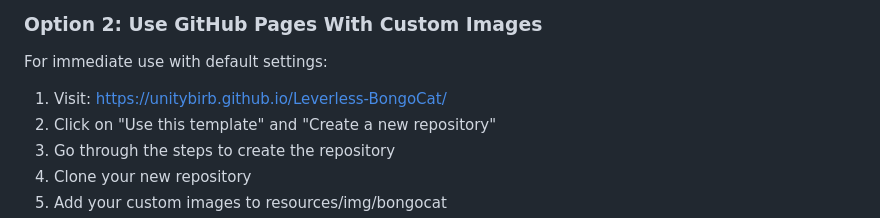
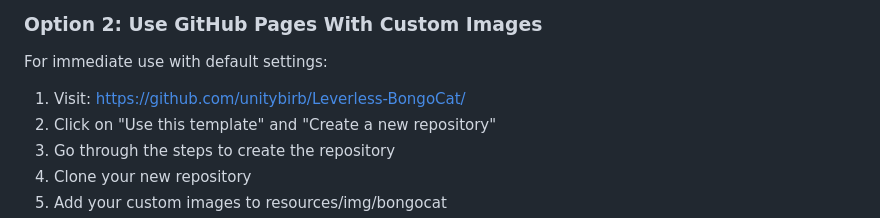
Before and after one commit to unitybirb/Leverless-BongoCat, a Markdown page: README.md, the part around the change. Rendered like a GitHub page.

```diff
--- a/README.md
+++ b/README.md
@@ -18,7 +18,7 @@ Perfect for:
 
 ### Option 2: Use GitHub Pages With Custom Images
 For immediate use with default settings:
-1. Visit: https://unitybirb.github.io/Leverless-BongoCat/
+1. Visit: https://github.com/unitybirb/Leverless-BongoCat/
 2. Click on "Use this template" and "Create a new repository"
 3. Go through the steps to create the repository
 4. Clone your new repository
```
